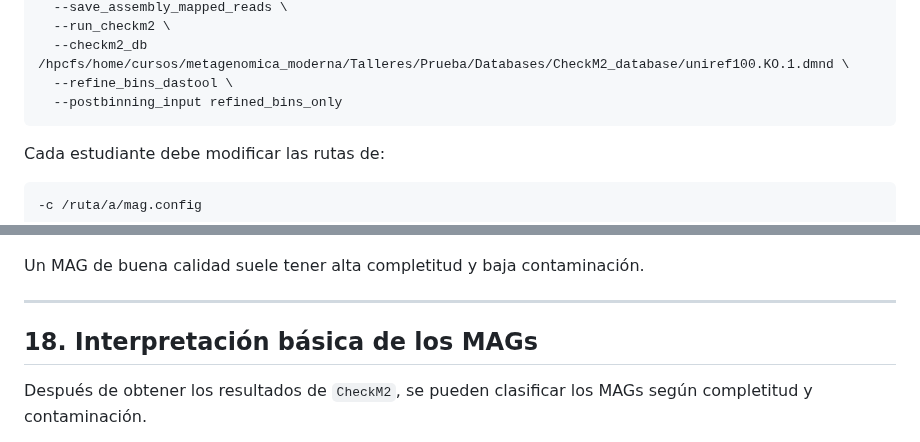
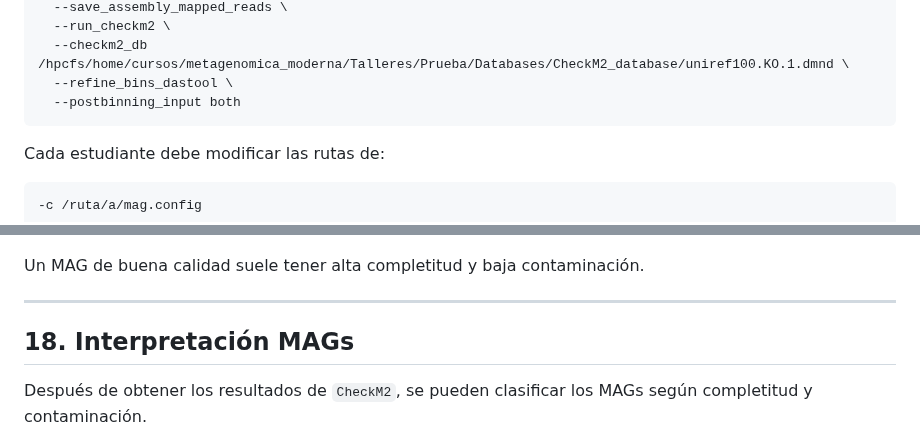
Before and after one commit to BCEM-UniAndes/Metagenomica_Moderna_Curso, a Markdown page: Materiales/Binning_Metagenomico/Binning_LecturasLargas.md, 2 parts joined by grey strips. Drawn GitHub-style.

````diff
--- a/Materiales/Binning_Metagenomico/Binning_LecturasLargas.md
+++ b/Materiales/Binning_Metagenomico/Binning_LecturasLargas.md
@@ -454,7 +454,7 @@ nextflow run nf-core/mag -r 5.4.2 \
   --run_checkm2 \
   --checkm2_db /hpcfs/home/cursos/metagenomica_moderna/Talleres/Prueba/Databases/CheckM2_database/uniref100.KO.1.dmnd \
   --refine_bins_dastool \
-  --postbinning_input refined_bins_only
+  --postbinning_input both
 ```
 
 Cada estudiante debe modificar las rutas de:
@@ -702,7 +702,7 @@ Un MAG de buena calidad suele tener alta completitud y baja contaminación.
 
 ---
 
-## 18. Interpretación básica de los MAGs
+## 18. Interpretación MAGs
 
 Después de obtener los resultados de `CheckM2`, se pueden clasificar los MAGs según completitud y contaminación.
 
````
